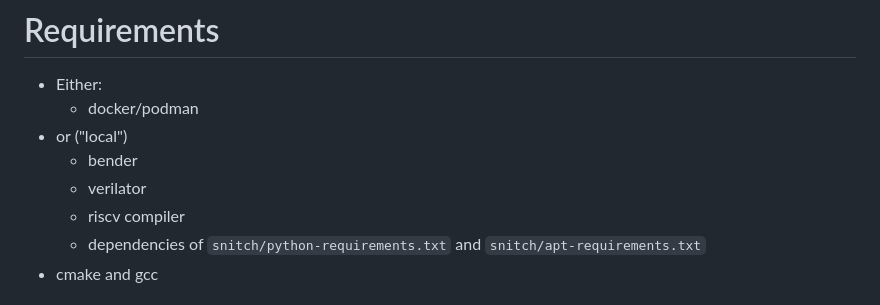
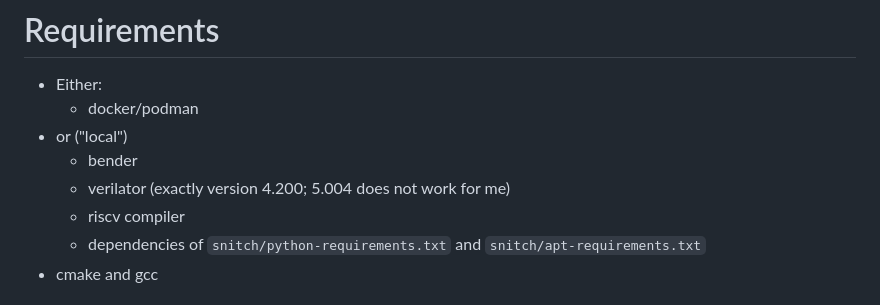
Before and after one commit to dbernhard-0x7CD/dphpc, a Markdown page: README.md, the part around the change. Rendered like a GitHub page.

Commit message:
Update note on simulator which requires a specific version

```diff
--- a/README.md
+++ b/README.md
@@ -8,7 +8,7 @@ The goal of our project is to develop optimized operators from the ONNX standard
     * docker/podman
 * or ("local")
     * bender
-    * verilator
+    * verilator (exactly version 4.200; 5.004 does not work for me)
     * riscv compiler
     * dependencies of `snitch/python-requirements.txt` and `snitch/apt-requirements.txt`
 * cmake and gcc
```
